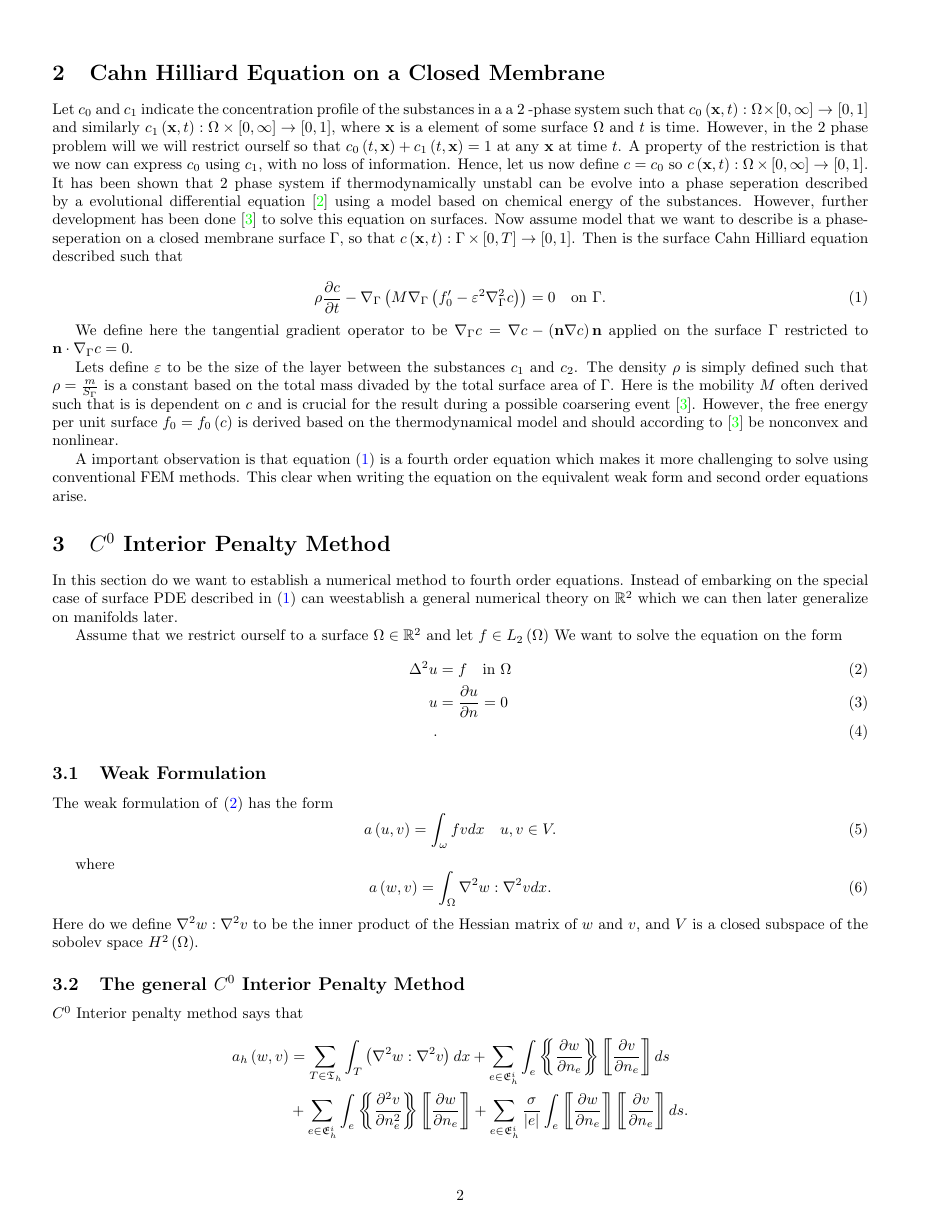
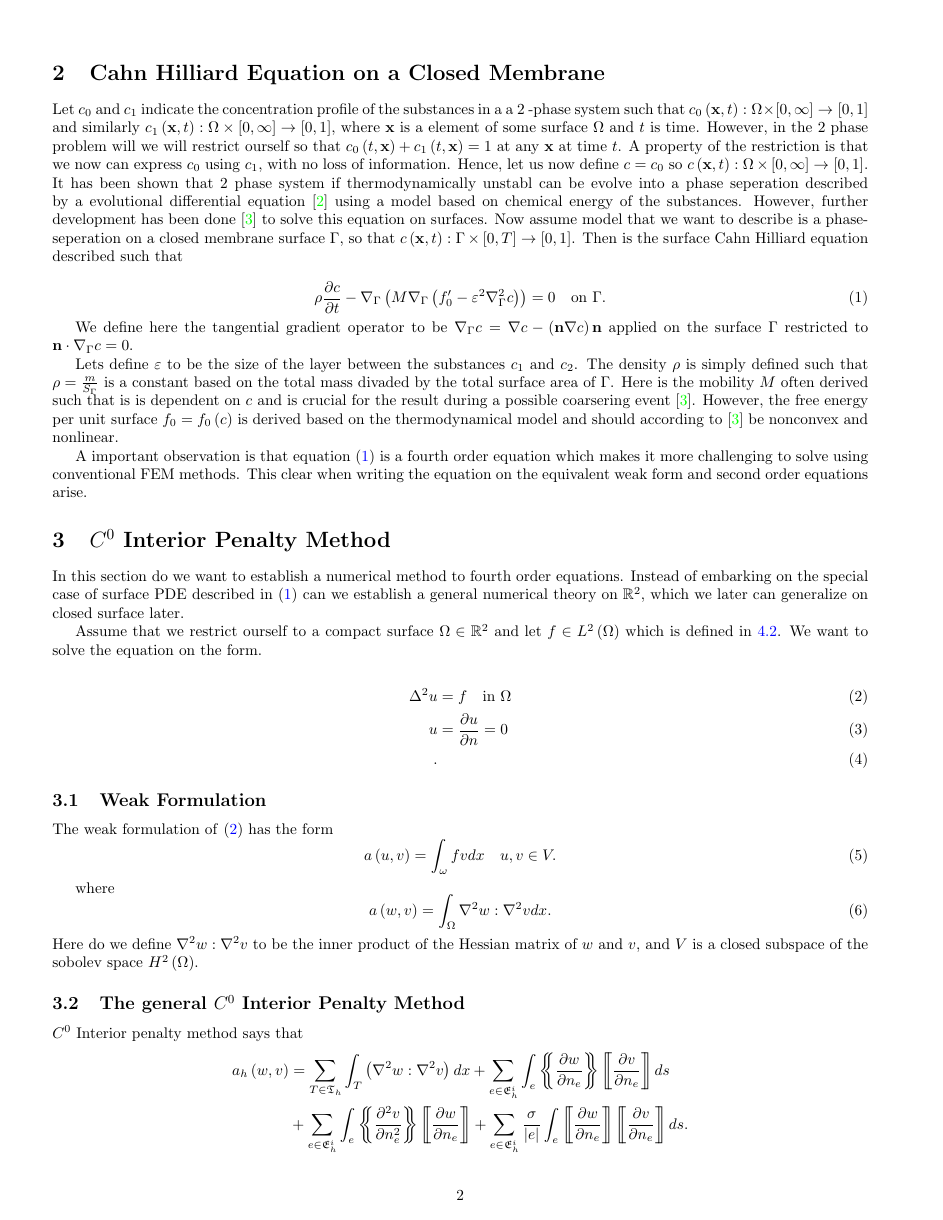
Before and after one commit to isakhammer/master_thesis, a LaTeX document (latex/main.tex, which reads latex/ch1.tex): page 3 of 5. Compiled offline with pdfLaTeX.

Commit message:
Updated ch1.tex

```diff
--- a/latex/ch1.tex
+++ b/latex/ch1.tex
@@ -48,13 +48,16 @@ equations arise.
 \label{sec:ch1}
 
 In this section do we want to establish a numerical method to fourth order equations. Instead of embarking on the
-special case of surface PDE described in \eqref{eq:cahn1} can weestablish a general numerical theory on $\mathbb{R} ^2$ which we can then later generalize on manifolds later.
+special case of surface PDE described in \eqref{eq:cahn1} can we establish a general numerical theory on $\mathbb{R}
+^2$, which we later can generalize on closed surface later.
 
-Assume that we restrict ourself to a surface $\Omega \in \mathbb{R} ^2 $ and let $f \in L_{2}\left( \Omega  \right)$
-We want to solve the equation on the form
+Assume that we restrict ourself to a compact surface $\Omega \in \mathbb{R} ^2 $ and let $f \in L^{2}\left( \Omega  \right) $
+which is defined in \ref{sub:l_2_space}.
+We want to solve the equation on the form.
+
 \begin{align}
     \label{eq:1}
-    \Delta^{2} u &= f \quad \text{in } \Omega  \\
+    \Delta ^{2} u &= f \quad \text{in } \Omega  \\
     u &= \frac{\partial u}{\partial n} = 0  \\
 .\end{align}
 
```
Also changed, not shown: latex/ch1.tex (2 more changed lines).
